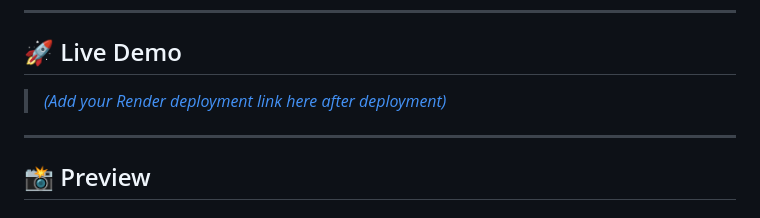
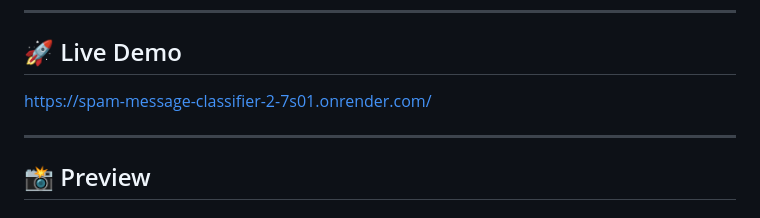
Before and after one commit to harsha-paloju/spam-message-classifier, a Markdown page: README.md, the part around the change. Rendered like a GitHub page.

```diff
--- a/README.md
+++ b/README.md
@@ -8,7 +8,7 @@ The application allows users to enter any SMS message through a simple web inter
 
 ## 🚀 Live Demo
 
->[ *(Add your Render deployment link here after deployment)*](https://spam-message-classifier-2-7s01.onrender.com/)
+https://spam-message-classifier-2-7s01.onrender.com/
 
 ---
 
```
